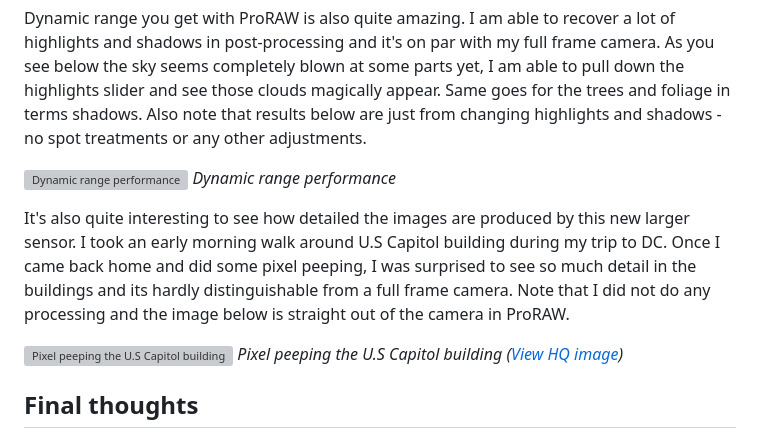
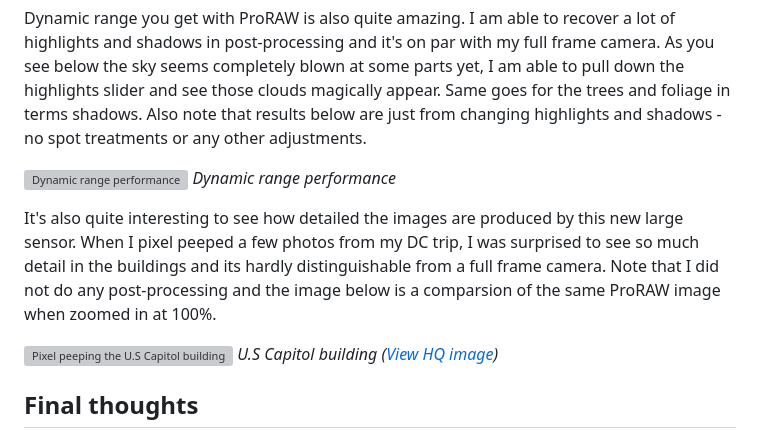
Before and after one commit to kwickramasekara/blog, a Markdown page: src/posts/iphone-14-pro-camera-performance.md, the part around the change. Drawn GitHub-style; grey boxes are pictures that could not be loaded.

Commit message:
Update Blog “iphone-14-pro-camera-performance”

```diff
--- a/src/posts/iphone-14-pro-camera-performance.md
+++ b/src/posts/iphone-14-pro-camera-performance.md
@@ -33,10 +33,10 @@ Dynamic range you get with ProRAW is also quite amazing. I am able to recover a
 ![Dynamic range performance](https://ucarecdn.com/d0948bf3-3f29-4955-a18d-2a32e0979232/-/format/auto/-/quality/smart_retina/-/stretch/off/-/resize/1200x/)
 _Dynamic range performance_
 
-It's also quite interesting to see how detailed the images are produced by this new larger sensor. I took an early morning walk around U.S Capitol building during my trip to DC. Once I came back home and did some pixel peeping, I was surprised to see so much detail in the buildings and its hardly distinguishable from a full frame camera. Note that I did not do any processing and the image below is straight out of the camera in ProRAW.
+It's also quite interesting to see how detailed the images are produced by this new large sensor. When I pixel peeped a few photos from my DC trip, I was surprised to see so much detail in the buildings and its hardly distinguishable from a full frame camera. Note that I did not do any post-processing and the image below is a comparsion of the same ProRAW image when zoomed in at 100%.
 
 ![Pixel peeping the U.S Capitol building](https://ucarecdn.com/910f864a-15dc-49d8-b0f3-2734bf115678/-/format/auto/-/quality/smart_retina/-/stretch/off/-/resize/1200x/)
-_Pixel peeping the U.S Capitol building ([View HQ image](https://ucarecdn.com/910f864a-15dc-49d8-b0f3-2734bf115678/-/format/jpg/-/quality/best/-/resize/4096x/))_
+_U.S Capitol building ([View HQ image](https://ucarecdn.com/910f864a-15dc-49d8-b0f3-2734bf115678/-/format/jpg/-/quality/best/-/resize/4096x/))_
 
 ## Final thoughts
 
```
